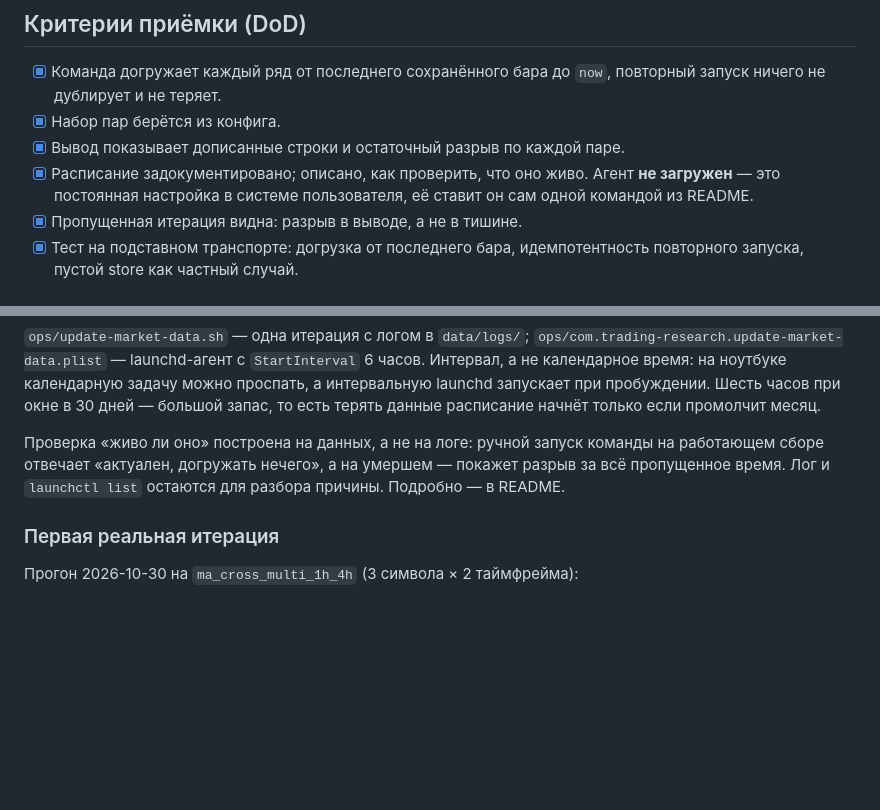
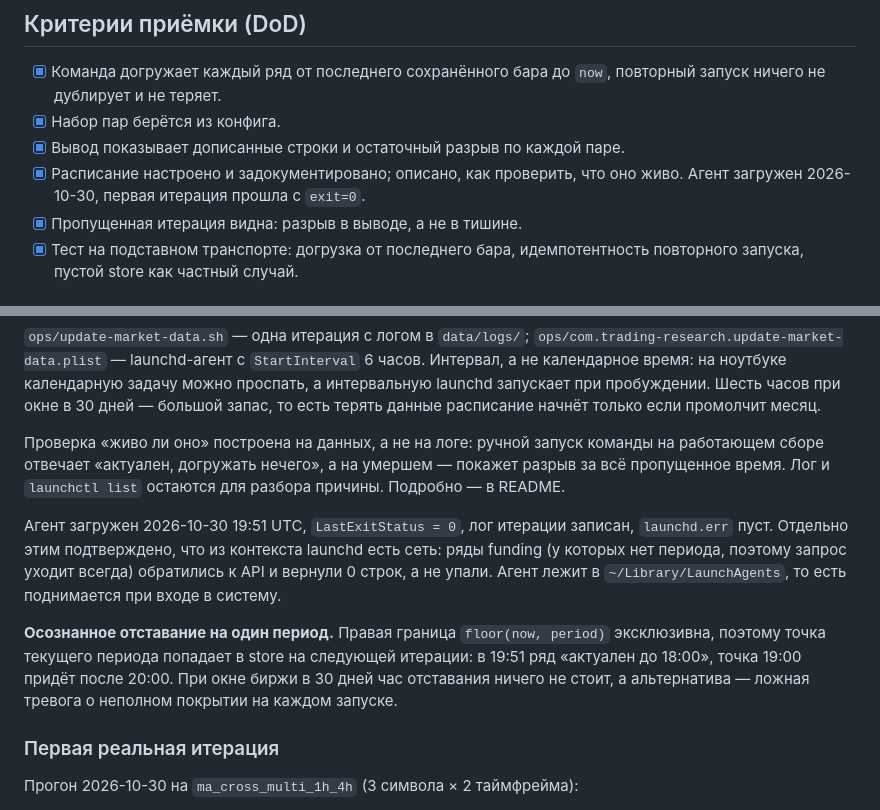
Before and after one commit to flank911/researcher, a Markdown page: tickets/OPS-1.md, 2 parts joined by grey strips. Drawn GitHub-style; blank space fills up the shorter version.

Commit message:
docs(OPS-1): расписание загружено, зафиксировано отставание на период
Агент поднят 2026-10-30 19:51 UTC: LastExitStatus=0, лог итерации записан,
launchd.err пуст. Попутно этим подтверждена сеть из контекста launchd — ряды
funding обратились к API и вернули 0 строк, а не упали.

Отдельно названо осознанное отставание на один период: правая граница
floor(now, period) эксклюзивна, поэтому точка текущего периода приходит на
следующей итерации. При окне биржи в 30 дней час отставания ничего не стоит,
а альтернатива — ложная тревога о неполном покрытии на каждом запуске.

Co-Authored-By: Claude Opus 5 <noreply@anthropic.com>

```diff
--- a/tickets/OPS-1.md
+++ b/tickets/OPS-1.md
@@ -57,9 +57,8 @@ Binance отдаёт open interest и long/short ratio только за пос
       повторный запуск ничего не дублирует и не теряет.
 - [x] Набор пар берётся из конфига.
 - [x] Вывод показывает дописанные строки и остаточный разрыв по каждой паре.
-- [x] Расписание задокументировано; описано, как проверить, что оно живо.
-      Агент **не загружен** — это постоянная настройка в системе пользователя,
-      её ставит он сам одной командой из README.
+- [x] Расписание настроено и задокументировано; описано, как проверить, что оно
+      живо. Агент загружен 2026-10-30, первая итерация прошла с `exit=0`.
 - [x] Пропущенная итерация видна: разрыв в выводе, а не в тишине.
 - [x] Тест на подставном транспорте: догрузка от последнего бара, идемпотентность
       повторного запуска, пустой store как частный случай.
@@ -122,6 +121,18 @@ Binance отдаёт open interest и long/short ratio только за пос
 разрыв за всё пропущенное время. Лог и `launchctl list` остаются для разбора
 причины. Подробно — в README.
 
+Агент загружен 2026-10-30 19:51 UTC, `LastExitStatus = 0`, лог итерации записан,
+`launchd.err` пуст. Отдельно этим подтверждено, что из контекста launchd есть сеть:
+ряды funding (у которых нет периода, поэтому запрос уходит всегда) обратились к
+API и вернули 0 строк, а не упали. Агент лежит в `~/Library/LaunchAgents`, то есть
+поднимается при входе в систему.
+
+**Осознанное отставание на один период.** Правая граница `floor(now, period)`
+эксклюзивна, поэтому точка текущего периода попадает в store на следующей
+итерации: в 19:51 ряд «актуален до 18:00», точка 19:00 придёт после 20:00. При
+окне биржи в 30 дней час отставания ничего не стоит, а альтернатива — ложная
+тревога о неполном покрытии на каждом запуске.
+
 ### Первая реальная итерация
 
 Прогон 2026-10-30 на `ma_cross_multi_1h_4h` (3 символа × 2 таймфрейма):
```
Also changed, not shown: README.md (+3 -0 lines).
